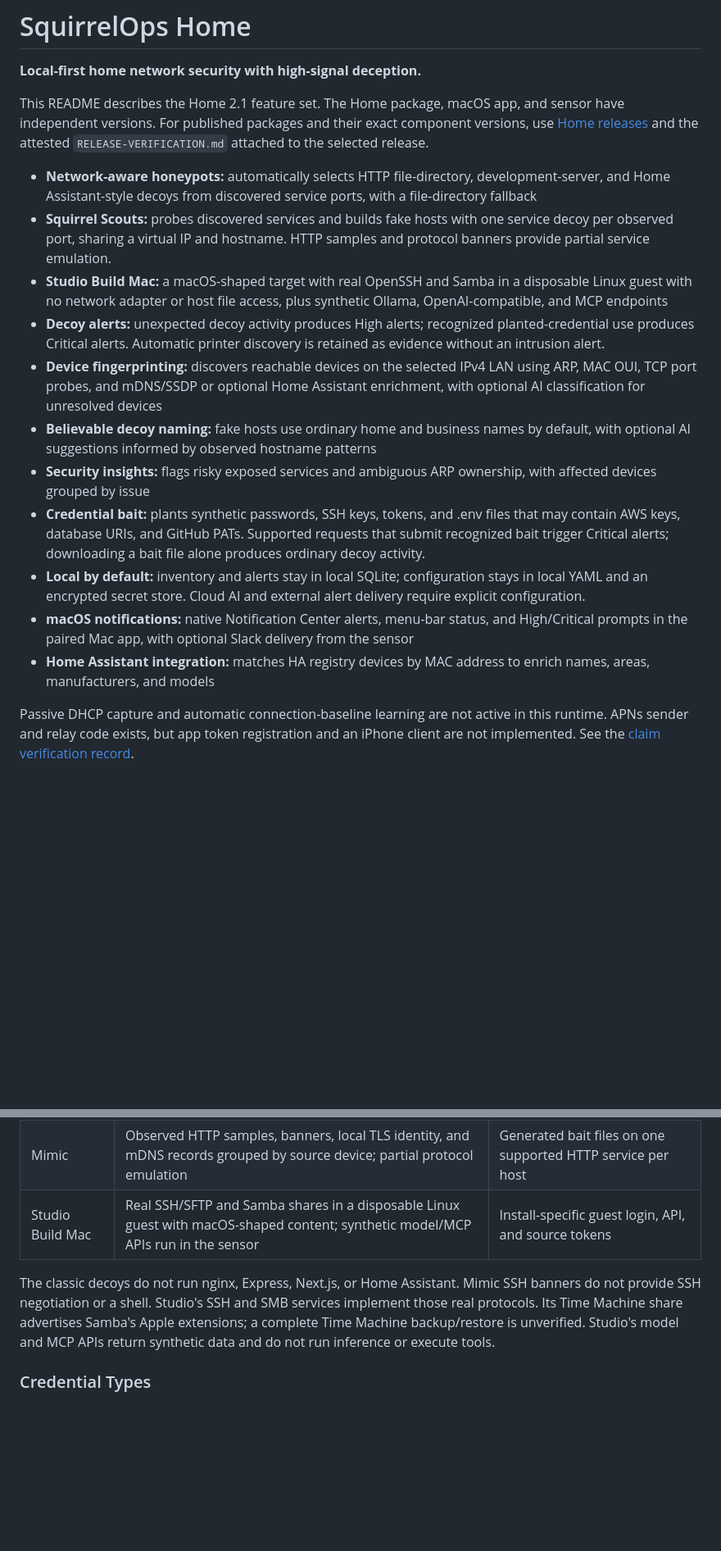
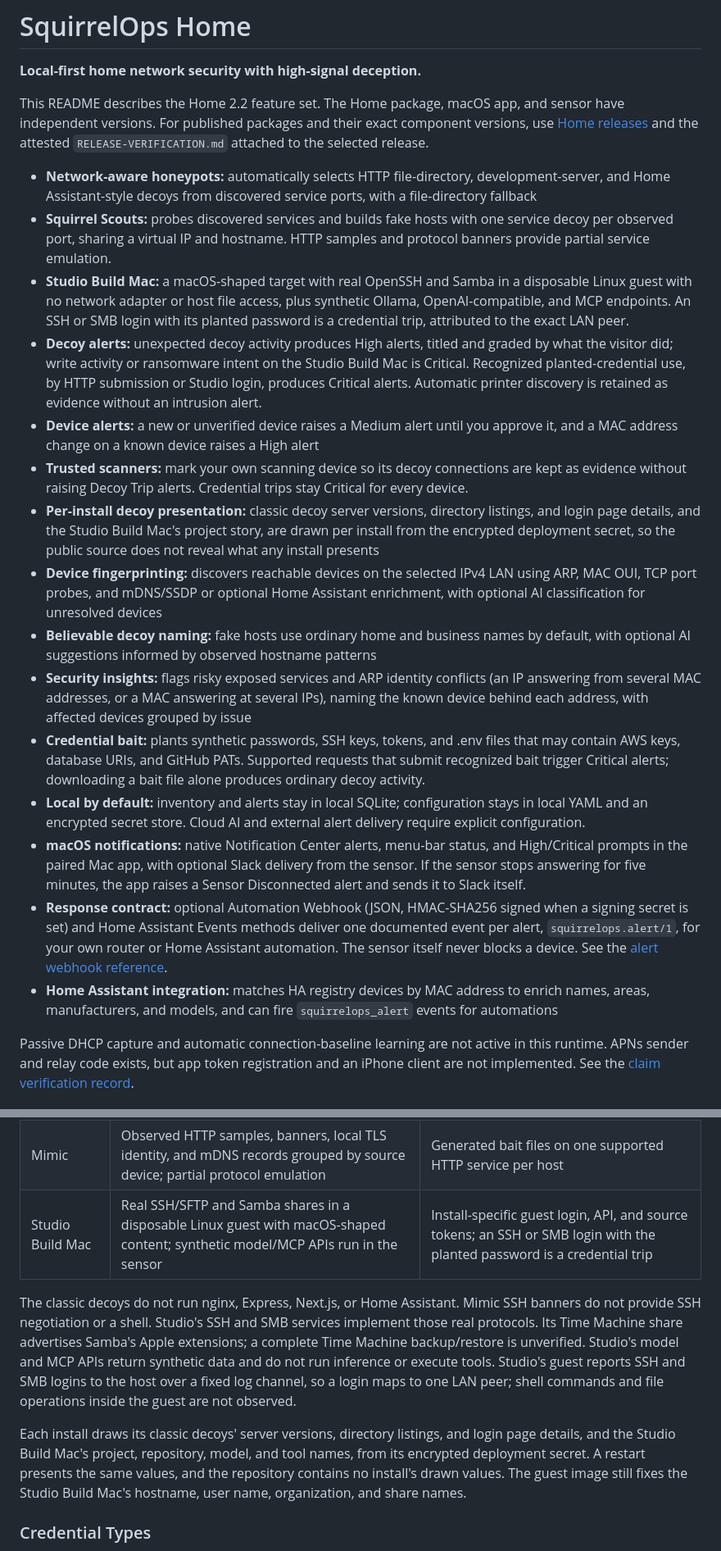
Before and after one commit to rocketweb/squirrelops-home, a Markdown page: README.md, 2 parts joined by grey strips. Shown at 82% size. GitHub-like rendering; blank space fills up the shorter version.

Commit message:
docs: describe the Home 2.2 feature set in the README

```diff
--- a/README.md
+++ b/README.md
@@ -2,22 +2,26 @@
 
 **Local-first home network security with high-signal deception.**
 
-This README describes the Home 2.1 feature set. The Home package, macOS app,
+This README describes the Home 2.2 feature set. The Home package, macOS app,
 and sensor have independent versions. For published packages and their exact
 component versions, use [Home releases](https://github.com/rocketweb/squirrelops-home/releases)
 and the attested `RELEASE-VERIFICATION.md` attached to the selected release.
 
 - **Network-aware honeypots:** automatically selects HTTP file-directory, development-server, and Home Assistant-style decoys from discovered service ports, with a file-directory fallback
 - **Squirrel Scouts:** probes discovered services and builds fake hosts with one service decoy per observed port, sharing a virtual IP and hostname. HTTP samples and protocol banners provide partial service emulation.
-- **Studio Build Mac:** a macOS-shaped target with real OpenSSH and Samba in a disposable Linux guest with no network adapter or host file access, plus synthetic Ollama, OpenAI-compatible, and MCP endpoints
-- **Decoy alerts:** unexpected decoy activity produces High alerts; recognized planted-credential use produces Critical alerts. Automatic printer discovery is retained as evidence without an intrusion alert.
+- **Studio Build Mac:** a macOS-shaped target with real OpenSSH and Samba in a disposable Linux guest with no network adapter or host file access, plus synthetic Ollama, OpenAI-compatible, and MCP endpoints. An SSH or SMB login with its planted password is a credential trip, attributed to the exact LAN peer.
+- **Decoy alerts:** unexpected decoy activity produces High alerts, titled and graded by what the visitor did; write activity or ransomware intent on the Studio Build Mac is Critical. Recognized planted-credential use, by HTTP submission or Studio login, produces Critical alerts. Automatic printer discovery is retained as evidence without an intrusion alert.
+- **Device alerts:** a new or unverified device raises a Medium alert until you approve it, and a MAC address change on a known device raises a High alert
+- **Trusted scanners:** mark your own scanning device so its decoy connections are kept as evidence without raising Decoy Trip alerts. Credential trips stay Critical for every device.
+- **Per-install decoy presentation:** classic decoy server versions, directory listings, and login page details, and the Studio Build Mac's project story, are drawn per install from the encrypted deployment secret, so the public source does not reveal what any install presents
 - **Device fingerprinting:** discovers reachable devices on the selected IPv4 LAN using ARP, MAC OUI, TCP port probes, and mDNS/SSDP or optional Home Assistant enrichment, with optional AI classification for unresolved devices
 - **Believable decoy naming:** fake hosts use ordinary home and business names by default, with optional AI suggestions informed by observed hostname patterns
-- **Security insights:** flags risky exposed services and ambiguous ARP ownership, with affected devices grouped by issue
+- **Security insights:** flags risky exposed services and ARP identity conflicts (an IP answering from several MAC addresses, or a MAC answering at several IPs), naming the known device behind each address, with affected devices grouped by issue
 - **Credential bait:** plants synthetic passwords, SSH keys, tokens, and .env files that may contain AWS keys, database URIs, and GitHub PATs. Supported requests that submit recognized bait trigger Critical alerts; downloading a bait file alone produces ordinary decoy activity.
 - **Local by default:** inventory and alerts stay in local SQLite; configuration stays in local YAML and an encrypted secret store. Cloud AI and external alert delivery require explicit configuration.
-- **macOS notifications:** native Notification Center alerts, menu-bar status, and High/Critical prompts in the paired Mac app, with optional Slack delivery from the sensor
-- **Home Assistant integration:** matches HA registry devices by MAC address to enrich names, areas, manufacturers, and models
+- **macOS notifications:** native Notification Center alerts, menu-bar status, and High/Critical prompts in the paired Mac app, with optional Slack delivery from the sensor. If the sensor stops answering for five minutes, the app raises a Sensor Disconnected alert and sends it to Slack itself.
+- **Response contract:** optional Automation Webhook (JSON, HMAC-SHA256 signed when a signing secret is set) and Home Assistant Events methods deliver one documented event per alert, `squirrelops.alert/1`, for your own router or Home Assistant automation. The sensor itself never blocks a device. See the [alert webhook reference](docs/ALERT_WEBHOOK.md).
+- **Home Assistant integration:** matches HA registry devices by MAC address to enrich names, areas, manufacturers, and models, and can fire `squirrelops_alert` events for automations
 
 Passive DHCP capture and automatic connection-baseline learning are not active in
 this runtime. APNs sender and relay code exists, but app token registration and an
@@ -69,13 +73,23 @@ The documented trust boundaries and intentional exceptions are in the
 | Dev Server | Static React-style page, `/api/health` JSON, and `/.env`, with Express-style headers | A synthetic `.env` file |
 | Home Assistant | Static login form, `/api/` authentication error, and `/auth/token` rejection; no running HA instance | A generated HA-style token recognized if submitted |
 | Mimic | Observed HTTP samples, banners, local TLS identity, and mDNS records grouped by source device; partial protocol emulation | Generated bait files on one supported HTTP service per host |
-| Studio Build Mac | Real SSH/SFTP and Samba shares in a disposable Linux guest with macOS-shaped content; synthetic model/MCP APIs run in the sensor | Install-specific guest login, API, and source tokens |
+| Studio Build Mac | Real SSH/SFTP and Samba shares in a disposable Linux guest with macOS-shaped content; synthetic model/MCP APIs run in the sensor | Install-specific guest login, API, and source tokens; an SSH or SMB login with the planted password is a credential trip |
 
 The classic decoys do not run nginx, Express, Next.js, or Home Assistant.
 Mimic SSH banners do not provide SSH negotiation or a shell. Studio's SSH and
 SMB services implement those real protocols. Its Time Machine share advertises
 Samba's Apple extensions; a complete Time Machine backup/restore is unverified.
 Studio's model and MCP APIs return synthetic data and do not run inference or execute tools.
+Studio's guest reports SSH and SMB logins to the host over a fixed log channel,
+so a login maps to one LAN peer; shell commands and file operations inside the
+guest are not observed.
+
+Each install draws its classic decoys' server versions, directory listings, and
+login page details, and the Studio Build Mac's project, repository, model, and
+tool names, from its encrypted deployment secret. A restart presents the same
+values, and the repository contains no install's drawn values. The guest image
+still fixes the Studio Build Mac's hostname, user name, organization, and share
+names.
 
 ### Credential Types
 
```
Also changed, not shown: other parts of README.md (+5 -5 lines).
